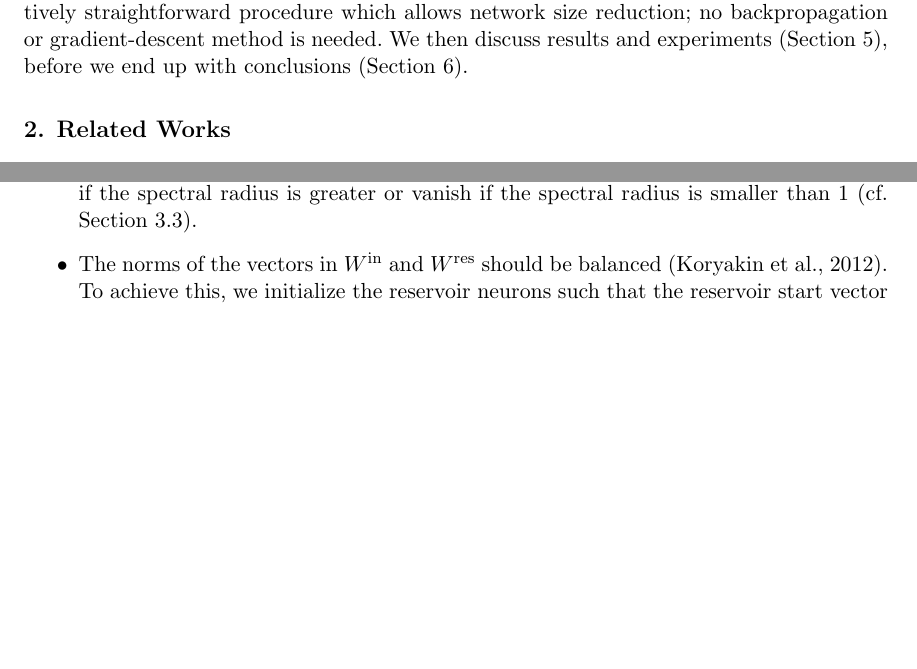
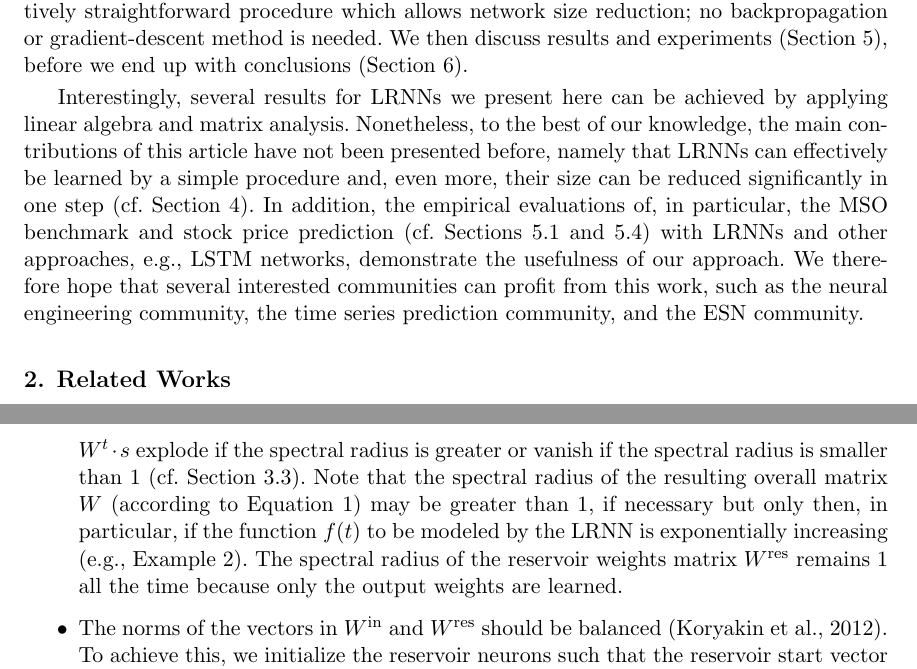
Before and after one commit to OliverObst/decorating, a LaTeX paper (paper/recupred.tex): two parts of pages 2 and 14 of 38 before the commit and two parts of pages 2 and 15 of 39 after it, joined at a grey line, cut so that both start at the same text, the shorter picture padded with empty space. Compiled offline with pdfLaTeX.

Commit message:
more explanations for our approach

```diff
--- a/paper/recupred.tex
+++ b/paper/recupred.tex
@@ -120,6 +121,18 @@ LRNNs is explained (\cref{learn}). It is a relatively straightforward procedure
 which allows network size reduction; no backpropagation or gradient-descent
 method is needed. We then discuss results and experiments (\cref{result}),
 before we end up with conclusions (\cref{conclude}).
+
+Interestingly, several results for LRNNs we present here can be achieved by
+applying linear algebra and matrix analysis. Nonetheless, to the best of our
+knowledge, the main contributions of this article have not been presented
+before, namely that LRNNs can effectively be learned by a simple procedure and,
+even more, their size can be reduced significantly in one step (cf.
+\cref{learn}). In addition, the empirical evaluations of, in particular, the MSO
+benchmark and stock price prediction (cf. \cref{mso,stock}) with LRNNs and other
+approaches, e.g., LSTM networks, demonstrate the usefulness of our approach. We
+therefore hope that several interested communities can profit from this work,
+such as the neural engineering community, the time series prediction community,
+and the ESN community.
 
 \section{Related Works}\label{related}
 
@@ -845,11 +853,17 @@ values that are not changed (cf. \cref{thedef}). Nevertheless, in order to
 obtain better numerical stability during the computation, they are adjusted as
 follows:
 \begin{itemize}
-  \item In the presence of linear activation, the spectral radius of the
-	reservoir weights matrix $W^\mathrm{res}$ is set to $1$.
-	Otherwise, with increasing $t$, the values of $f(t) = W^t \cdot s$ explode if the
-	spectral radius is greater or vanish if the spectral radius is smaller
-	than $1$ (cf. \cref{ellipse}).
+  \item Because of the linear activation, the spectral radius of the reservoir
+	weights matrix $W^\mathrm{res}$ is set to $1$ (cf. \cref{thedef}).
+	Otherwise, with increasing $t$, the values of $f(t) = W^t \cdot s$
+	explode if the spectral radius is greater or vanish if the spectral
+	radius is smaller than $1$ (cf. \cref{ellipse}). Note that the spectral
+	radius of the resulting overall matrix $W$ (according to \cref{matrix})
+	may be greater than $1$, if necessary but only then, in particular, if
+	the function $f(t)$ to be modeled by the LRNN is exponentially
+	increasing (e.g., \cref{exp}). The spectral radius of the reservoir
+	weights matrix $W^\mathrm{res}$ remains $1$ all the time because only
+	the output weights are learned.
   \item The norms of the vectors in $W^\mathrm{in}$ and $W^\mathrm{res}$ should
         be balanced \citep{KLB12}. To achieve this, we initialize the reservoir
         neurons such that the reservoir start vector $r_0$ (with $N^\mathrm{res}$
```
Also changed, not shown: paper/recupred.tex (29 more changed lines).
